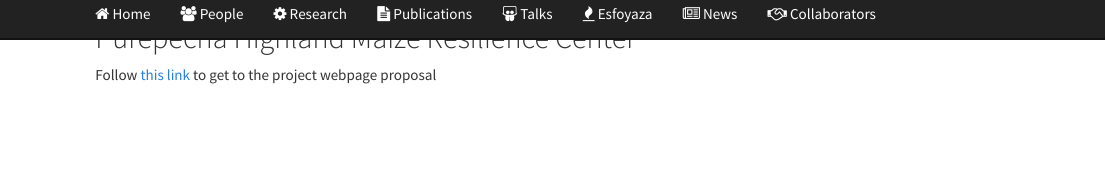
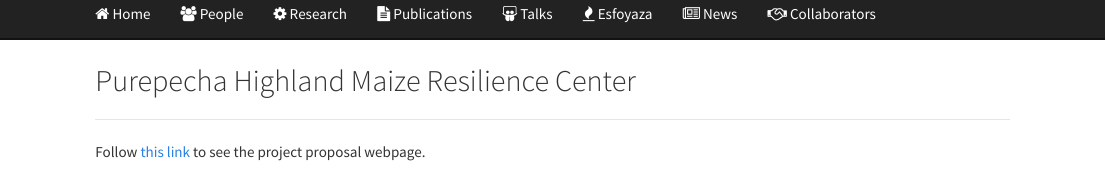
Before and after one commit to rr-lab/rr-lab.github.io, an R Markdown document (phmrs.Rmd): the page in a window 1100 px wide, from 60 px down. The pictures show the output file phmrs.html that the author committed with the source, opened offline; library style sheets and scripts come from the installed R packages.

Commit message:
phmrs update with figure

```diff
--- a/phmrs.Rmd
+++ b/phmrs.Rmd
@@ -1,8 +1,17 @@
 <!-- break -->
+<br>
+<br>
 <br>
 <!-- break -->
 
-Purepecha Highland Maize Resilience Center
---------------
+## Purepecha Highland Maize Resilience Center
+<hr>
 
-Follow [this link](https://phmrs.carrd.co/) to get to the project webpage proposal
+
+Follow [this link](https://phmrs.carrd.co/) to see the project  proposal webpage.
+
+<br>
+
+<img src="images/patzcuaro.png" style="width: 900px;">
+
+<br>
```
Also changed, not shown: images/patzcuaro.png (added), phmrs.html.
